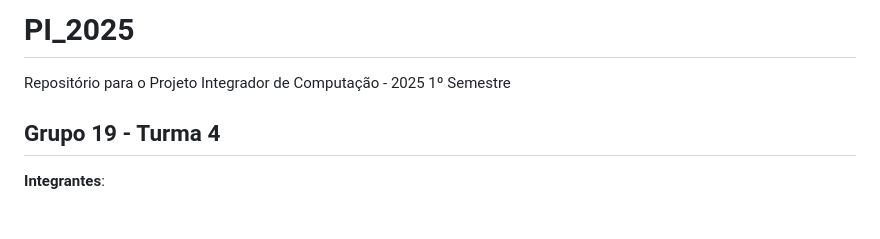
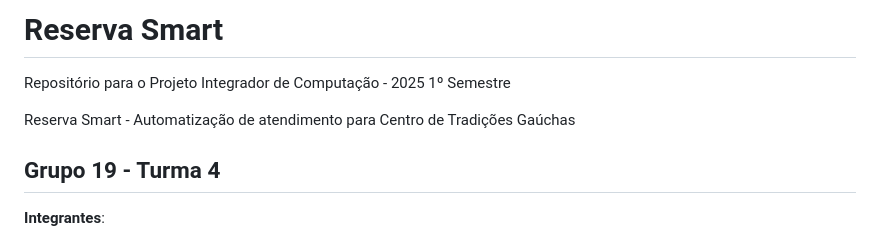
Before and after one commit to stephanie0503/ReservaSmart_PI_2025, a Markdown page: README.md, the part around the change. Rendered like a GitHub page; blank space fills up the shorter version.

```diff
--- a/README.md
+++ b/README.md
@@ -1,5 +1,8 @@
-# PI_2025
+# Reserva Smart
 Repositório para o Projeto Integrador de Computação - 2025 1º Semestre
+
+Reserva Smart - Automatização de atendimento para Centro de Tradições Gaúchas
+
 
 ## Grupo 19 - Turma 4
 
```
